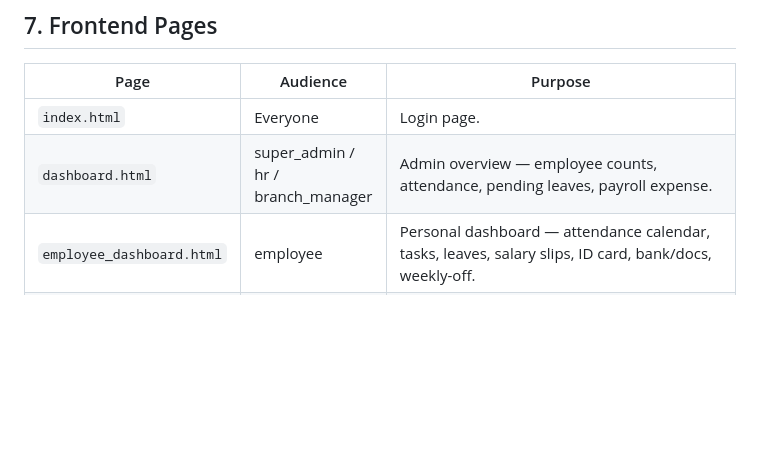
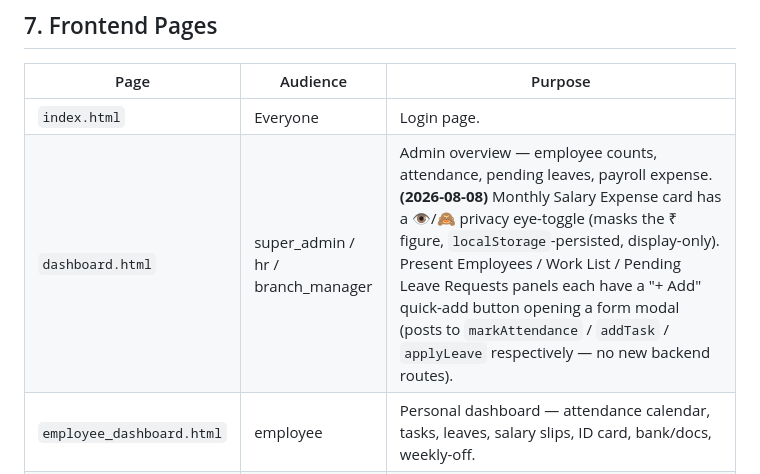
Before and after one commit to adityakamble69/EBMS-WEBSITE, a Markdown page: Docs/README.md, the part around the change. GitHub-like rendering; blank space fills up the shorter version.

```diff
--- a/Docs/README.md
+++ b/Docs/README.md
@@ -180,7 +180,7 @@ A full-featured HR/Ops platform built entirely on **Google Sheets + Google Apps
 | Page | Audience | Purpose |
 |---|---|---|
 | `index.html` | Everyone | Login page. |
-| `dashboard.html` | super_admin / hr / branch_manager | Admin overview — employee counts, attendance, pending leaves, payroll expense. |
+| `dashboard.html` | super_admin / hr / branch_manager | Admin overview — employee counts, attendance, pending leaves, payroll expense. **(2026-08-08)** Monthly Salary Expense card has a 👁️/🙈 privacy eye-toggle (masks the ₹ figure, `localStorage`-persisted, display-only). Present Employees / Work List / Pending Leave Requests panels each have a "+ Add" quick-add button opening a form modal (posts to `markAttendance` / `addTask` / `applyLeave` respectively — no new backend routes). |
 | `employee_dashboard.html` | employee | Personal dashboard — attendance calendar, tasks, leaves, salary slips, ID card, bank/docs, weekly-off. |
 | `hr_dashboard.html` | hr | Recruitment pipeline overview. |
 | `hr_recruitment.html` | hr | Full candidate/job-opening management (Kanban-style stage pipeline, Hire modal → converts candidate to employee). |
```
Also changed, not shown: Docs/memory.md (+29 -0 lines), Docs/phases.md (+6 -0 lines).
